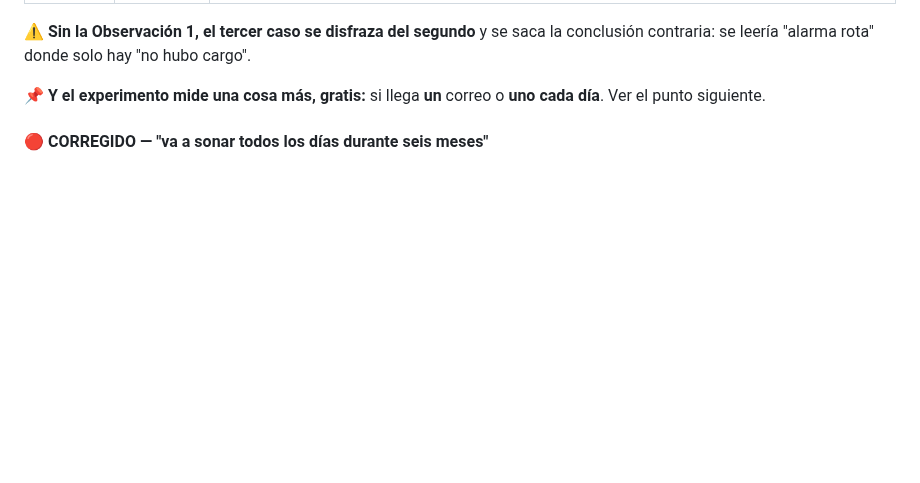
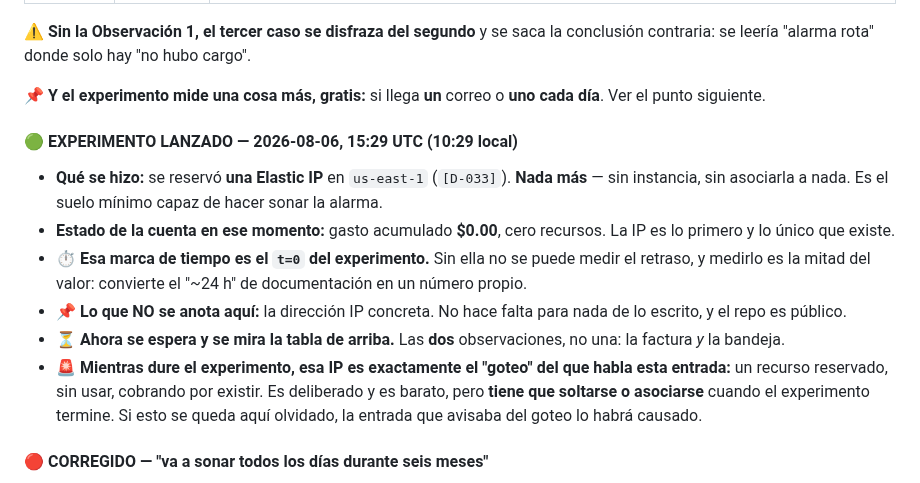
Before and after one commit to jdrodriguez1000/TEAPP_Aplication, a Markdown page: _persistence/assumptions.md, the part around the change. Rendered like a GitHub page; blank space fills up the shorter version.

Commit message:
docs: A-018 - experimento lanzado, t=0 sellado
Se reservo una Elastic IP en us-east-1 el 2026-08-06 a las 15:29 UTC.
Nada mas: sin instancia, sin asociar. Es el suelo minimo capaz de hacer
sonar la alarma, y hacia falta para T-059 de todos modos.

La marca de tiempo se escribe ahora porque es el t=0 del experimento: sin
ella no se puede medir cuanto tarda el aviso, y medirlo es la mitad del
valor -convierte el "~24 h" de documentacion en un numero propio.

Estado de la cuenta en ese momento: $0.00 gastado, cero recursos. La
tabla de lectura con los tres veredictos ya estaba sellada en cfba50a,
antes de mirar nada.

Anotado tambien que esta IP reservada y sin usar ES el goteo del que
avisa la propia entrada: hay que soltarla o asociarla al terminar, o la
suposicion que advertia del riesgo lo habra causado.

Co-Authored-By: Claude Opus 5 <noreply@anthropic.com>

```diff
--- a/_persistence/assumptions.md
+++ b/_persistence/assumptions.md
@@ -162,6 +162,26 @@ conclusión contraria: se leería "alarma rota" donde solo hay "no hubo cargo".
 
 📌 **Y el experimento mide una cosa más, gratis:** si llega **un** correo o **uno
 cada día**. Ver el punto siguiente.
+
+#### 🟢 EXPERIMENTO LANZADO — 2026-08-06, 15:29 UTC (10:29 local)
+
+- **Qué se hizo:** se reservó **una Elastic IP** en `us-east-1` (`[D-033]`).
+  **Nada más** — sin instancia, sin asociarla a nada. Es el suelo mínimo capaz de
+  hacer sonar la alarma.
+- **Estado de la cuenta en ese momento:** gasto acumulado **$0.00**, cero
+  recursos. La IP es lo primero y lo único que existe.
+- ⏱️ **Esa marca de tiempo es el `t=0` del experimento.** Sin ella no se puede
+  medir el retraso, y medirlo es la mitad del valor: convierte el "~24 h" de
+  documentación en un número propio.
+- 📌 **Lo que NO se anota aquí:** la dirección IP concreta. No hace falta para
+  nada de lo escrito, y el repo es público.
+- ⏳ **Ahora se espera y se mira la tabla de arriba.** Las **dos** observaciones,
+  no una: la factura *y* la bandeja.
+- 🚨 **Mientras dure el experimento, esa IP es exactamente el "goteo" del que
+  habla esta entrada:** un recurso reservado, sin usar, cobrando por existir. Es
+  deliberado y es barato, pero **tiene que soltarse o asociarse** cuando el
+  experimento termine. Si esto se queda aquí olvidado, la entrada que avisaba del
+  goteo lo habrá causado.
 
 #### 🔴 CORREGIDO — "va a sonar todos los días durante seis meses"
 
```
